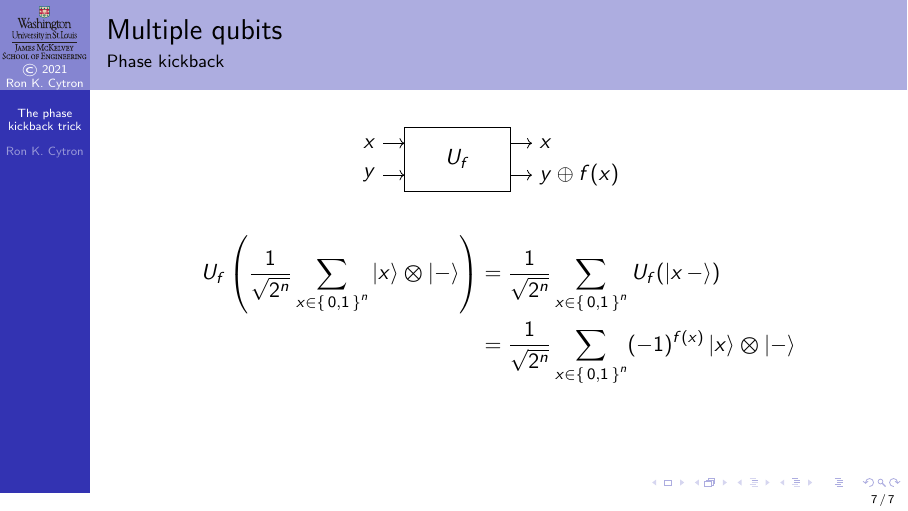
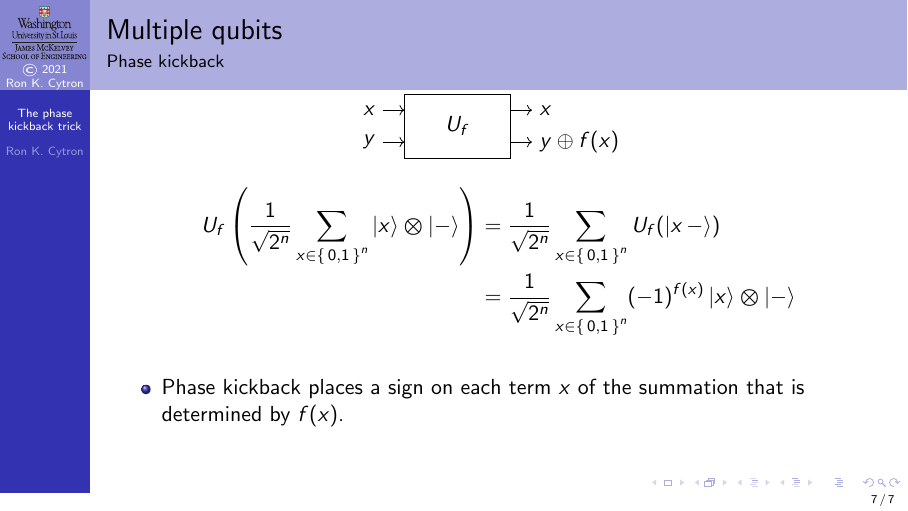
Before and after one commit to ProfRonCytron/ZeboCopy, LaTeX slides (single.tex, which reads 22.tex): page 48 of 48. Compiled offline with pdfLaTeX.

Commit message:
Update on Overleaf.

```diff
--- a/22.tex
+++ b/22.tex
@@ -161,14 +161,17 @@ This applies directly to Deutsch's problem ($f(x)$ balanced$\longrightarrow U_f(
 \end{frame}
 
 \begin{frame}{Multiple qubits}{Phase kickback}
-\begin{center}
+\Vskip{-4em}\begin{center}
 \begin{Oracle}[scale=0.75]{$U_f$}{$x$}{$y$}{$x$}{\Xor{y}{f(x)}}
 \end{Oracle}
 \end{center}
-\begin{align*}
+\Vskip{-2em}\begin{align*}
 U_f\left(\TensProd{\RootTwoN{n}\sum_{x\in \Set{0,1}^{n}}\ket{x}}{\ket{-}}\right) &=
 \RootTwoN{n}\sum_{x\in \Set{0,1}^{n}} U_f(\ket{x\,-}) \\
 &= \RootTwoN{n} \sum_{x\in \Set{0,1}^{n}}\TensProd{\NegF{x}\ket{x}}{\ket{-}}
 \end{align*}
+\begin{itemize}
+    \item Phase kickback places a sign on each term $x$ of the summation that is determined by $f(x)$.
+\end{itemize}
 
 \end{frame}
```
